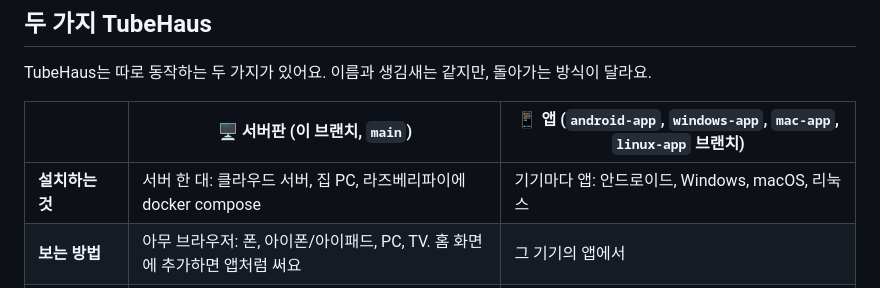
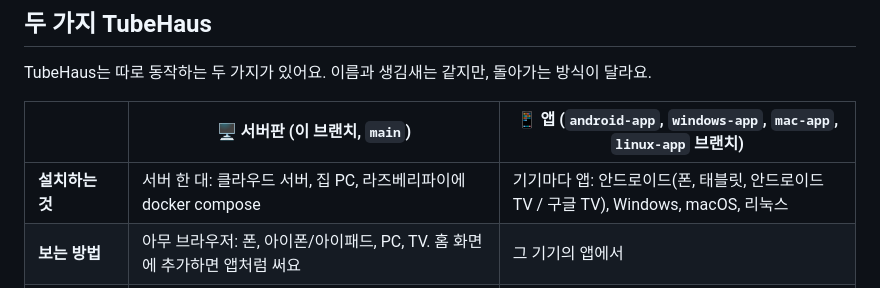
Before and after one commit to Aaqibhafeezkhan/tubehaus, a Markdown page: README.ko.md, the part around one of its changes. GitHub-like rendering.

Commit message:
v0.7.12 changelog; README: apps 0.5.0 with Android TV

```diff
--- a/README.ko.md
+++ b/README.ko.md
@@ -14,7 +14,7 @@ TubeHaus는 따로 동작하는 두 가지가 있어요. 이름과 생김새는
 
 | | 🖥️ **서버판** (이 브랜치, `main`) | 📱 **앱** (`android-app`, `windows-app`, `mac-app`, `linux-app` 브랜치) |
 |---|---|---|
-| **설치하는 것** | 서버 한 대: 클라우드 서버, 집 PC, 라즈베리파이에 docker compose | 기기마다 앱: 안드로이드, Windows, macOS, 리눅스 |
+| **설치하는 것** | 서버 한 대: 클라우드 서버, 집 PC, 라즈베리파이에 docker compose | 기기마다 앱: 안드로이드(폰, 태블릿, 안드로이드 TV / 구글 TV), Windows, macOS, 리눅스 |
 | **보는 방법** | 아무 브라우저: 폰, 아이폰/아이패드, PC, TV. 홈 화면에 추가하면 앱처럼 써요 | 그 기기의 앱에서 |
 | **유튜브와 통신하는 쪽** | 내 서버가 Invidious와 Cloudflare WARP를 거쳐서. 기기는 내 서버하고만 통신해요 | 기기가 직접, 앱 안의 자체 유튜브 엔진으로. 중간에 Invidious도 TubeHaus 서버도 없어요 |
 | **유튜브가 보는 주소** | Cloudflare WARP 주소. 집이나 기기 주소가 아니에요 | 내 기기의 인터넷 주소. 다른 유튜브 앱과 같아요 |
```
Also changed, not shown: other parts of README.ko.md (+1 -1 lines), CHANGELOG.md (+8 -0 lines), README.md (+2 -2 lines).
